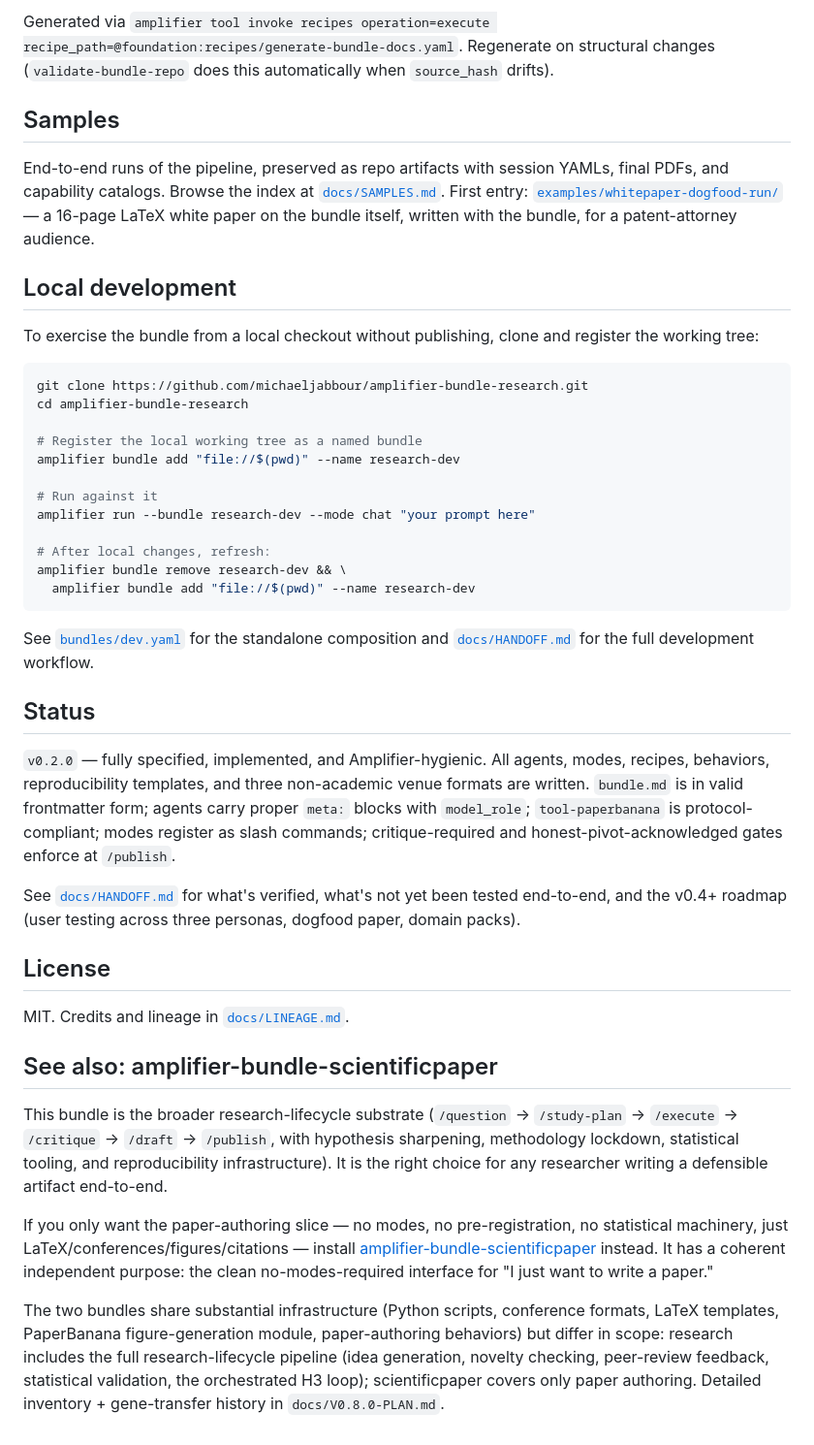
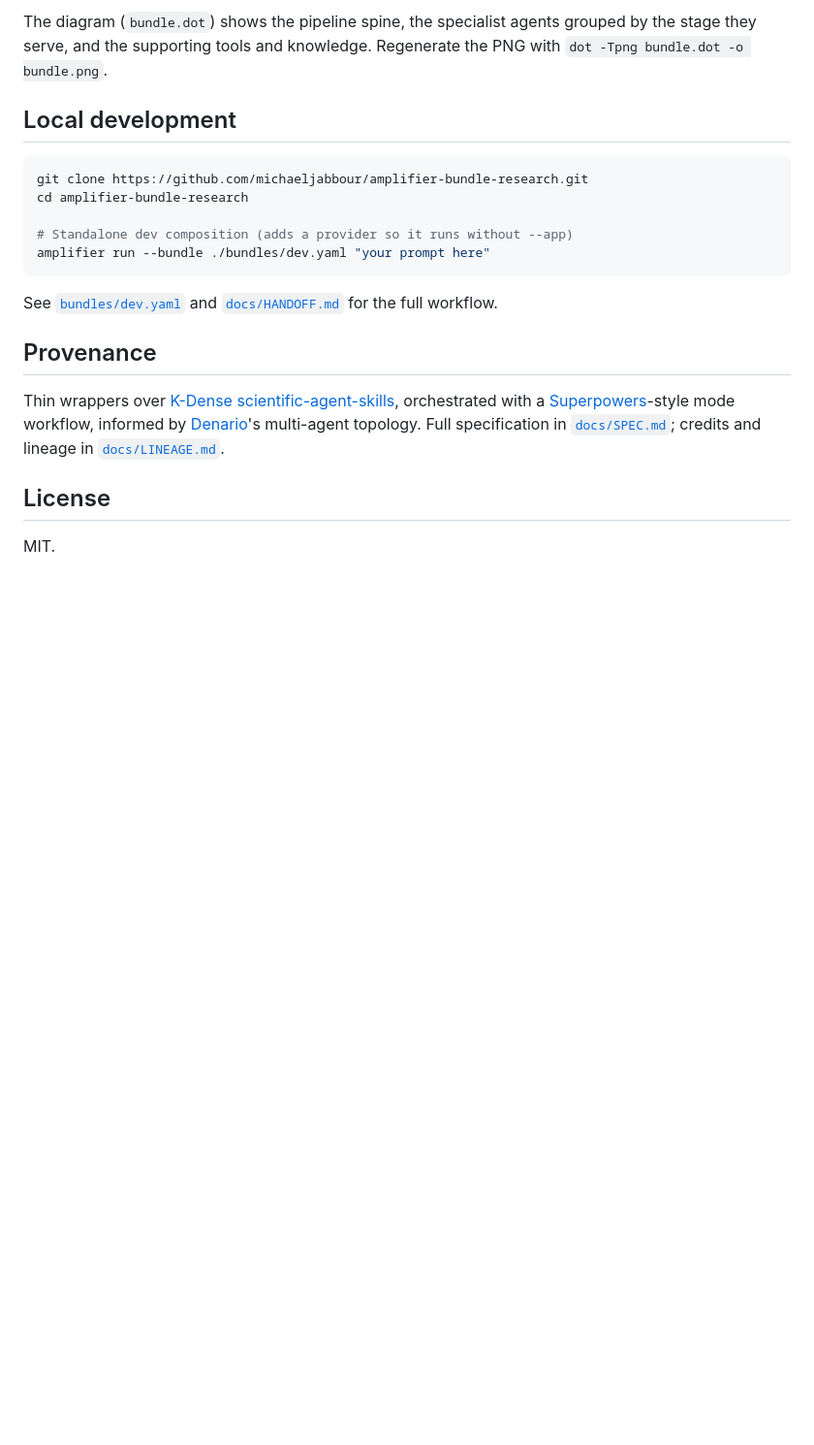
Before and after one commit to michaeljabbour/amplifier-bundle-research, a Markdown page: README.md, the part around one of its changes. Shown at 97% size. GitHub-like rendering; blank space fills up the shorter version.

````diff
--- a/README.md
+++ b/README.md
@@ -115,45 +76,22 @@ See [`docs/SPEC.md`](docs/SPEC.md) for the full specification.
 
-Generated via `amplifier tool invoke recipes operation=execute recipe_path=@foundation:recipes/generate-bundle-docs.yaml`. Regenerate on structural changes (`validate-bundle-repo` does this automatically when `source_hash` drifts).
-
-## Samples
-
-End-to-end runs of the pipeline, preserved as repo artifacts with session YAMLs, final PDFs, and capability catalogs. Browse the index at [`docs/SAMPLES.md`](docs/SAMPLES.md). First entry: [`examples/whitepaper-dogfood-run/`](examples/whitepaper-dogfood-run/) — a 16-page LaTeX white paper on the bundle itself, written with the bundle, for a patent-attorney audience.
+The diagram (`bundle.dot`) shows the pipeline spine, the specialist agents grouped by the stage they serve, and the supporting tools and knowledge. Regenerate the PNG with `dot -Tpng bundle.dot -o bundle.png`.
 
 ## Local development
-
-To exercise the bundle from a local checkout without publishing, clone and register the working tree:
 
 ```bash
 git clone https://github.com/michaeljabbour/amplifier-bundle-research.git
 cd amplifier-bundle-research
 
-# Register the local working tree as a named bundle
-amplifier bundle add "file://$(pwd)" --name research-dev
-
-# Run against it
-amplifier run --bundle research-dev --mode chat "your prompt here"
-
-# After local changes, refresh:
-amplifier bundle remove research-dev && \
-  amplifier bundle add "file://$(pwd)" --name research-dev
+# Standalone dev composition (adds a provider so it runs without --app)
+amplifier run --bundle ./bundles/dev.yaml "your prompt here"
 ```
 
-See [`bundles/dev.yaml`](bundles/dev.yaml) for the standalone composition and [`docs/HANDOFF.md`](docs/HANDOFF.md) for the full development workflow.
+See [`bundles/dev.yaml`](bundles/dev.yaml) and [`docs/HANDOFF.md`](docs/HANDOFF.md) for the full workflow.
 
-## Status
+## Provenance
 
-`v0.2.0` — fully specified, implemented, and Amplifier-hygienic. All agents, modes, recipes, behaviors, reproducibility templates, and three non-academic venue formats are written. `bundle.md` is in valid frontmatter form; agents carry proper `meta:` blocks with `model_role`; `tool-paperbanana` is protocol-compliant; modes register as slash commands; critique-required and honest-pivot-acknowledged gates enforce at `/publish`.
-
-See [`docs/HANDOFF.md`](docs/HANDOFF.md) for what's verified, what's not yet been tested end-to-end, and the v0.4+ roadmap (user testing across three personas, dogfood paper, domain packs).
+Thin wrappers over [K-Dense scientific-agent-skills](https://github.com/K-Dense-AI/scientific-agent-skills), orchestrated with a [Superpowers](https://github.com/microsoft/amplifier-bundle-superpowers)-style mode workflow, informed by [Denario](https://github.com/AstroPilot-AI/Denario)'s multi-agent topology. Full specification in [`docs/SPEC.md`](docs/SPEC.md); credits and lineage in [`docs/LINEAGE.md`](docs/LINEAGE.md).
 
 ## License
 
-MIT. Credits and lineage in [`docs/LINEAGE.md`](docs/LINEAGE.md).
-
-## See also: amplifier-bundle-scientificpaper
-
-This bundle is the broader research-lifecycle substrate (`/question` → `/study-plan` → `/execute` → `/critique` → `/draft` → `/publish`, with hypothesis sharpening, methodology lockdown, statistical tooling, and reproducibility infrastructure). It is the right choice for any researcher writing a defensible artifact end-to-end.
-
-If you only want the paper-authoring slice — no modes, no pre-registration, no statistical machinery, just LaTeX/conferences/figures/citations — install [amplifier-bundle-scientificpaper](https://github.com/michaeljabbour/amplifier-bundle-scientificpaper) instead. It has a coherent independent purpose: the clean no-modes-required interface for "I just want to write a paper."
-
-The two bundles share substantial infrastructure (Python scripts, conference formats, LaTeX templates, PaperBanana figure-generation module, paper-authoring behaviors) but differ in scope: research includes the full research-lifecycle pipeline (idea generation, novelty checking, peer-review feedback, statistical validation, the orchestrated H3 loop); scientificpaper covers only paper authoring. Detailed inventory + gene-transfer history in `docs/V0.8.0-PLAN.md`.
+MIT.
````
Also changed, not shown: other parts of README.md (+36 -75 lines), bundle.png, 1 other file.
